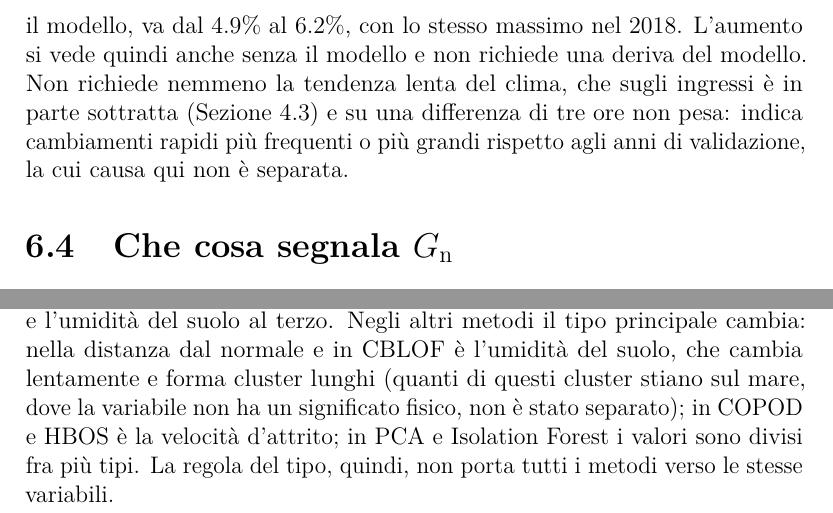
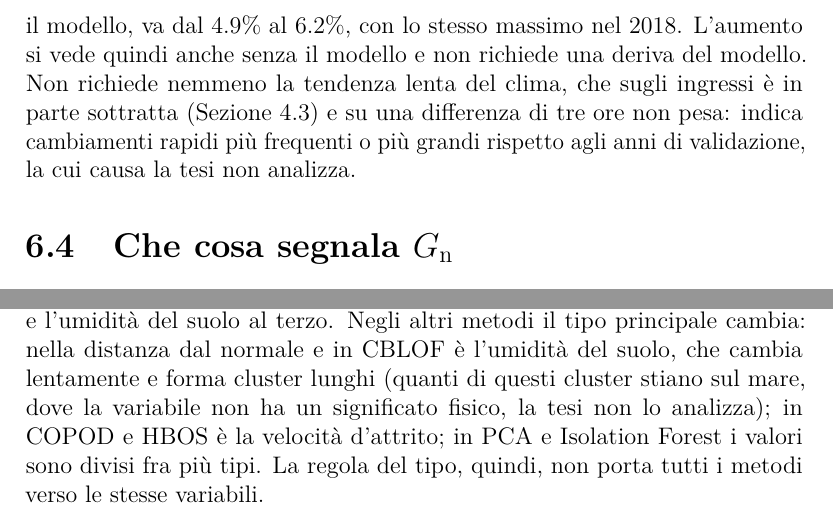
Before and after one commit to AlbertoPedalino/tesi_latex, a LaTeX document (tesi.tex, which reads chapters/risultati.tex): two parts of page 86 of 129, joined at a grey line, cut so that both start at the same text. Compiled offline with pdfLaTeX.

Commit message:
docs(tesi): "non analizza" instead of "non separata"; persistence named in 5.4
- 6.3, 6.4 and 7.3: "la cui causa qui non e' separata" and similar become
  "la tesi non analizza" / "non e' analizzata".
- 5.4: the three-hour change is now named as the error of persistence.

Co-Authored-By: Claude Opus 5.5 <noreply@anthropic.com>

```diff
--- a/chapters/risultati.tex
+++ b/chapters/risultati.tex
@@ -262,7 +262,7 @@ Il valore di G dipende anche da dove e quando è calcolato: dove G è grande per
 % luogo_g_clim_5pc.log, media 5.56%), 0.370 all'1% (luogo_g_clim_1pc.log). G senza normalizzazione sul test: log non
 % disponibile.
 
-\paragraph{Sugli anni di test i risultati sono simili.} Le stesse analisi, ripetute sugli anni di test 2005--2025 con la climatologia e le soglie stimate sugli anni di validazione, danno risultati simili (Tabella~\ref{tab:ris-conferma-test}): le correlazioni cambiano di al più tre centesimi. Sugli anni di test $G_{\mathrm{n}}$ segnala il 5.5\% dei valori, un po' più del 5\%, probabilmente perché negli anni di test l'errore di ricostruzione del generatore è in media un po' più alto; per lo stesso motivo le percentuali per fascia di latitudine e mese arrivano al 7.8\%. Anno per anno, sugli anni di test, $G_{\mathrm{n}}$ segnala fra il 4.9\% e il 6.6\% dei valori, in media più spesso dal 2014 in poi (5.8\% contro 5.2\% nel 2005--2013); la variazione in tre ore, che non usa il modello, va dal 4.9\% al 6.2\%, con lo stesso massimo nel 2018. L'aumento si vede quindi anche senza il modello e non richiede una deriva del modello. Non richiede nemmeno la tendenza lenta del clima, che sugli ingressi è in parte sottratta (Sezione~\ref{sec:ingresso-normalizzazione-era5}) e su una differenza di tre ore non pesa: indica cambiamenti rapidi più frequenti o più grandi rispetto agli anni di validazione, la cui causa qui non è separata.
+\paragraph{Sugli anni di test i risultati sono simili.} Le stesse analisi, ripetute sugli anni di test 2005--2025 con la climatologia e le soglie stimate sugli anni di validazione, danno risultati simili (Tabella~\ref{tab:ris-conferma-test}): le correlazioni cambiano di al più tre centesimi. Sugli anni di test $G_{\mathrm{n}}$ segnala il 5.5\% dei valori, un po' più del 5\%, probabilmente perché negli anni di test l'errore di ricostruzione del generatore è in media un po' più alto; per lo stesso motivo le percentuali per fascia di latitudine e mese arrivano al 7.8\%. Anno per anno, sugli anni di test, $G_{\mathrm{n}}$ segnala fra il 4.9\% e il 6.6\% dei valori, in media più spesso dal 2014 in poi (5.8\% contro 5.2\% nel 2005--2013); la variazione in tre ore, che non usa il modello, va dal 4.9\% al 6.2\%, con lo stesso massimo nel 2018. L'aumento si vede quindi anche senza il modello e non richiede una deriva del modello. Non richiede nemmeno la tendenza lenta del clima, che sugli ingressi è in parte sottratta (Sezione~\ref{sec:ingresso-normalizzazione-era5}) e su una differenza di tre ore non pesa: indica cambiamenti rapidi più frequenti o più grandi rispetto agli anni di validazione, la cui causa la tesi non analizza.
 % Fonte: figures/dati/anni_segnalazioni.csv (physiq-pv e2e5eb17, scripts/check_era5_yearly_share_and_skill.py yearly,
 % outputs/anni_segnalazioni.csv, 16/11/2026; soglie dagli anni di validazione): G_n 4.911% (2007) - 6.554% (2018), dal
 % 2014 mai sotto 5.295%; variazione in tre ore 4.935% (2005) - 6.159% (2018); distanza dal normale 4.643% (2017) - 7.140%
@@ -285,7 +285,7 @@ Scelto lo score, resta da descrivere che cosa segnala: quanto sono grandi i clus
     \label{fig:ris-eventi-dimensione}
 \end{figure}
 
-\paragraph{Il tipo di cluster.} Divisi per tipo (Sezione~\ref{sec:exp-misure}), i cluster di velocità verticale e di precipitazione raccolgono da soli il 61\% dei valori segnalati di $G_{\mathrm{n}}$; segue, molto distante, la copertura nuvolosa, con il 7\% (Figura~\ref{fig:ris-eventi-tipo}). Il tipo principale dipende dal metodo. La variazione in tre ore ha quasi gli stessi tipi di $G_{\mathrm{n}}$, con velocità verticale e precipitazione al 65\% dei valori e la copertura nuvolosa al terzo posto. Anche MCD raccoglie in queste due variabili il 68\% dei valori, ma con la precipitazione al primo posto (43\%) e l'umidità del suolo al terzo. Negli altri metodi il tipo principale cambia: nella distanza dal normale e in CBLOF è l'umidità del suolo, che cambia lentamente e forma cluster lunghi (quanti di questi cluster stiano sul mare, dove la variabile non ha un significato fisico, non è stato separato); in COPOD e HBOS è la velocità d'attrito; in PCA e Isolation Forest i valori sono divisi fra più tipi. La regola del tipo, quindi, non porta tutti i metodi verso le stesse variabili.
+\paragraph{Il tipo di cluster.} Divisi per tipo (Sezione~\ref{sec:exp-misure}), i cluster di velocità verticale e di precipitazione raccolgono da soli il 61\% dei valori segnalati di $G_{\mathrm{n}}$; segue, molto distante, la copertura nuvolosa, con il 7\% (Figura~\ref{fig:ris-eventi-tipo}). Il tipo principale dipende dal metodo. La variazione in tre ore ha quasi gli stessi tipi di $G_{\mathrm{n}}$, con velocità verticale e precipitazione al 65\% dei valori e la copertura nuvolosa al terzo posto. Anche MCD raccoglie in queste due variabili il 68\% dei valori, ma con la precipitazione al primo posto (43\%) e l'umidità del suolo al terzo. Negli altri metodi il tipo principale cambia: nella distanza dal normale e in CBLOF è l'umidità del suolo, che cambia lentamente e forma cluster lunghi (quanti di questi cluster stiano sul mare, dove la variabile non ha un significato fisico, la tesi non lo analizza); in COPOD e HBOS è la velocità d'attrito; in PCA e Isolation Forest i valori sono divisi fra più tipi. La regola del tipo, quindi, non porta tutti i metodi verso le stesse variabili.
 
 \begin{figure}[!t]
     \centering
```
Also changed, not shown: chapters/conclusioni.tex (+1 -1 lines), chapters/esperimenti.tex (+1 -1 lines), Tesi_Alberto_Pedalino_s334042.pdf.
